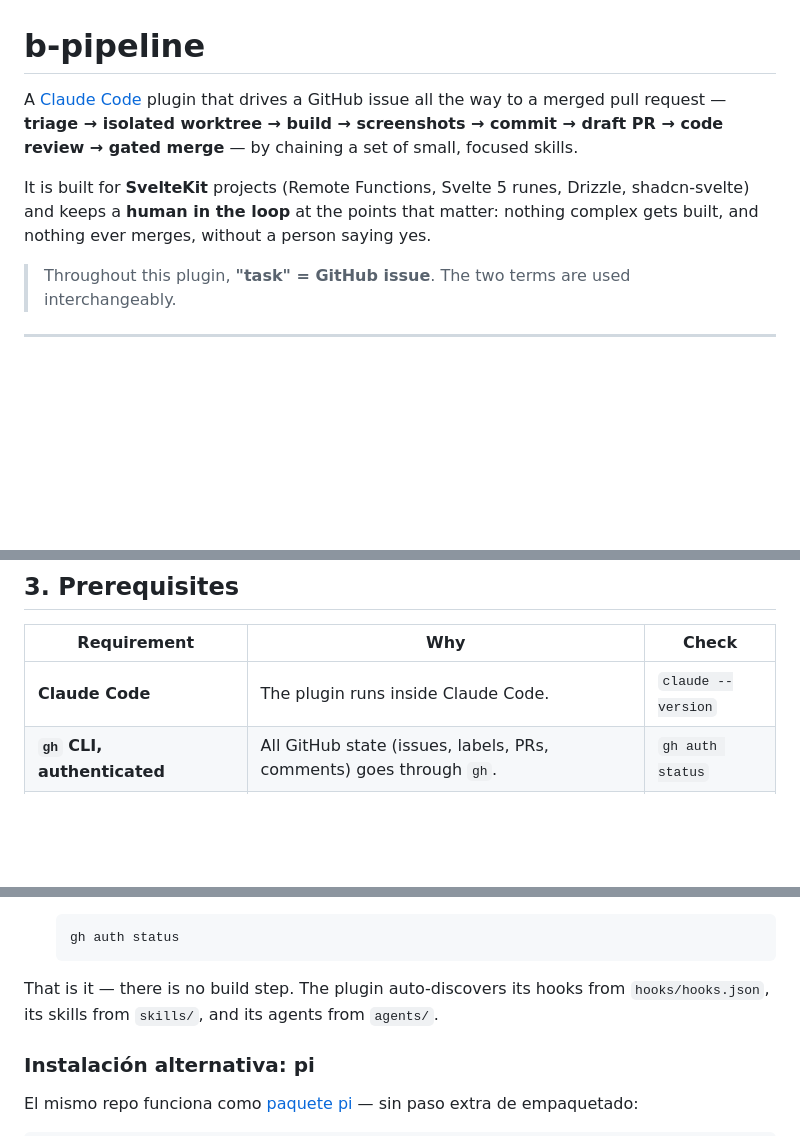
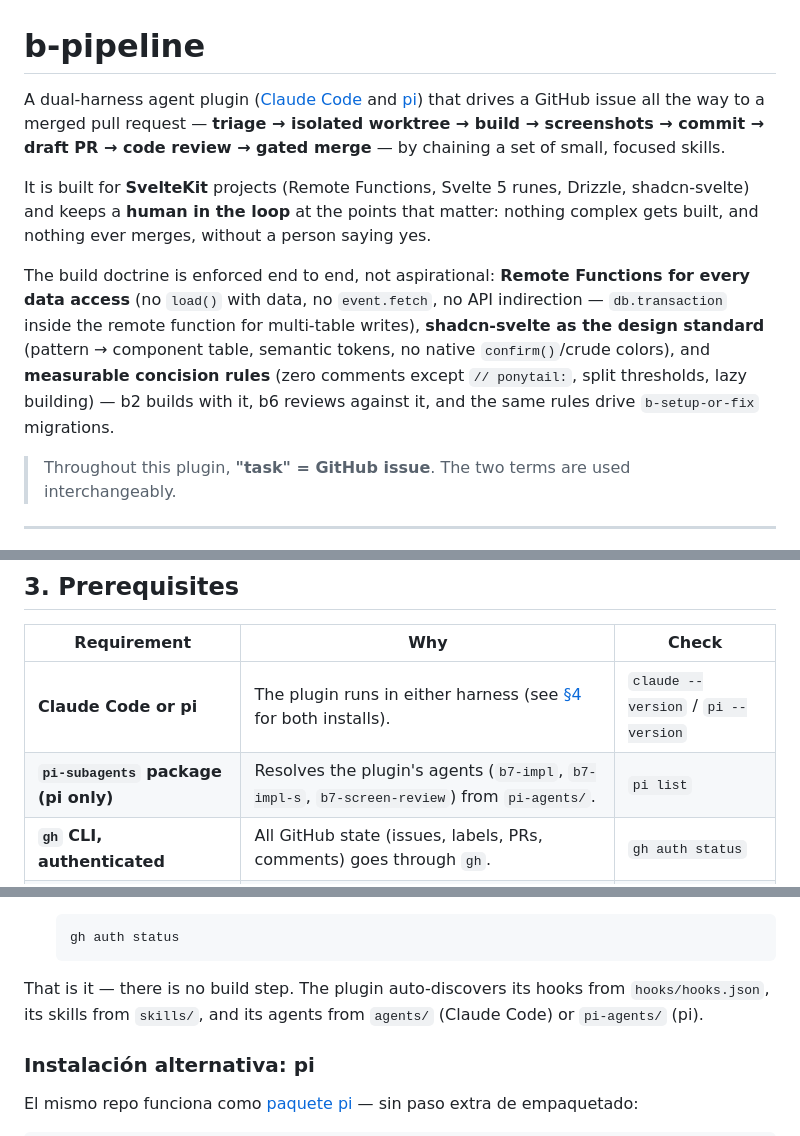
Before and after one commit to jporre/sveltekit-verticalslices, a Markdown page: README.md, 3 parts joined by grey strips. GitHub-like rendering; blank space fills up the shorter version.

````diff
--- a/README.md
+++ b/README.md
@@ -1,8 +1,10 @@
 # b-pipeline
 
-A [Claude Code](https://claude.com/claude-code) plugin that drives a GitHub issue all the way to a merged pull request — **triage → isolated worktree → build → screenshots → commit → draft PR → code review → gated merge** — by chaining a set of small, focused skills.
+A dual-harness agent plugin ([Claude Code](https://claude.com/claude-code) and [pi](https://pi.dev)) that drives a GitHub issue all the way to a merged pull request — **triage → isolated worktree → build → screenshots → commit → draft PR → code review → gated merge** — by chaining a set of small, focused skills.
 
 It is built for **SvelteKit** projects (Remote Functions, Svelte 5 runes, Drizzle, shadcn-svelte) and keeps a **human in the loop** at the points that matter: nothing complex gets built, and nothing ever merges, without a person saying yes.
+
+The build doctrine is enforced end to end, not aspirational: **Remote Functions for every data access** (no `load()` with data, no `event.fetch`, no API indirection — `db.transaction` inside the remote function for multi-table writes), **shadcn-svelte as the design standard** (pattern → component table, semantic tokens, no native `confirm()`/crude colors), and **measurable concision rules** (zero comments except `// ponytail:`, split thresholds, lazy building) — b2 builds with it, b6 reviews against it, and the same rules drive `b-setup-or-fix` migrations.
 
 > Throughout this plugin, **"task" = GitHub issue**. The two terms are used interchangeably.
 
@@ -63,7 +65,8 @@ A few ideas explain the whole design:
 
 | Requirement | Why | Check |
 | --- | --- | --- |
-| **Claude Code** | The plugin runs inside Claude Code. | `claude --version` |
+| **Claude Code or pi** | The plugin runs in either harness (see [§4](#4-installation-step-by-step) for both installs). | `claude --version` / `pi --version` |
+| **`pi-subagents` package (pi only)** | Resolves the plugin's agents (`b7-impl`, `b7-impl-s`, `b7-screen-review`) from `pi-agents/`. | `pi list` |
 | **`gh` CLI, authenticated** | All GitHub state (issues, labels, PRs, comments) goes through `gh`. | `gh auth status` |
 | **A git repo with a GitHub remote** | The pipeline reads issues and opens PRs against `origin`. | `gh repo view` |
 | **A SvelteKit project** | `b2-build-feature` is SvelteKit-specific (Remote Functions, Svelte 5, Drizzle, shadcn-svelte). | — |
@@ -98,7 +101,7 @@ A few ideas explain the whole design:
    gh auth status
    ```
 
-That is it — there is no build step. The plugin auto-discovers its hooks from `hooks/hooks.json`, its skills from `skills/`, and its agents from `agents/`.
+That is it — there is no build step. The plugin auto-discovers its hooks from `hooks/hooks.json`, its skills from `skills/`, and its agents from `agents/` (Claude Code) or `pi-agents/` (pi).
 
 ### Instalación alternativa: pi
 
````
Also changed, not shown: other parts of README.md (+5 -2 lines).
